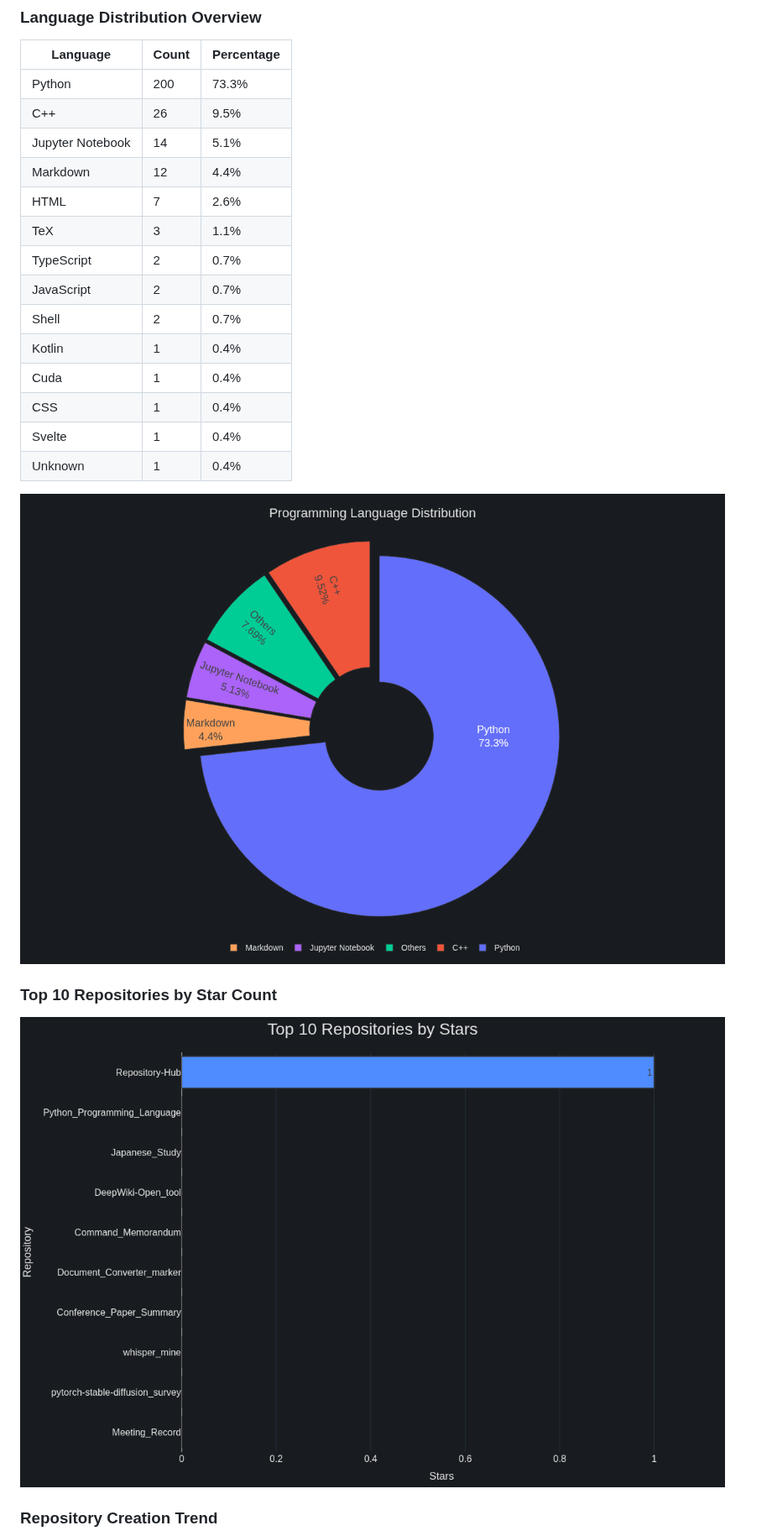
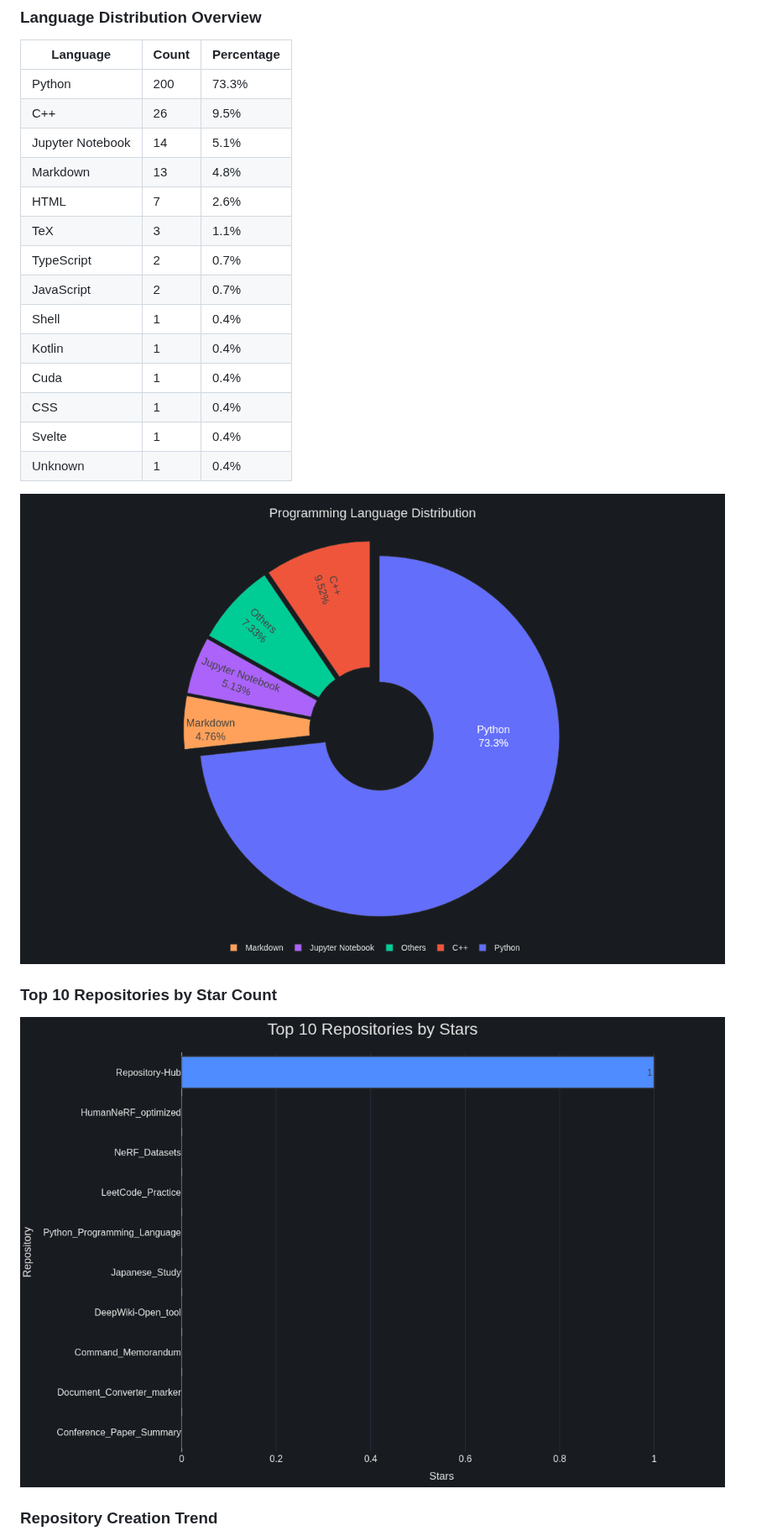
Before and after one commit to kevin30205/Repository-Hub, a Markdown page: README.md, the part around one of its changes. Shown at 84% size. Drawn GitHub-style; pictures changed too: charts/language_pie.png, charts/star_bar.png.

```diff
--- a/README.md
+++ b/README.md
@@ -148,12 +148,12 @@ You can run the script on your own computer to preview the generated README and
 | Python | 200 | 73.3% |
 | C++ | 26 | 9.5% |
 | Jupyter Notebook | 14 | 5.1% |
-| Markdown | 12 | 4.4% |
+| Markdown | 13 | 4.8% |
 | HTML | 7 | 2.6% |
 | TeX | 3 | 1.1% |
 | TypeScript | 2 | 0.7% |
 | JavaScript | 2 | 0.7% |
-| Shell | 2 | 0.7% |
+| Shell | 1 | 0.4% |
 | Kotlin | 1 | 0.4% |
 | Cuda | 1 | 0.4% |
 | CSS | 1 | 0.4% |
```
Also changed, not shown: other parts of README.md (+8 -8 lines).
